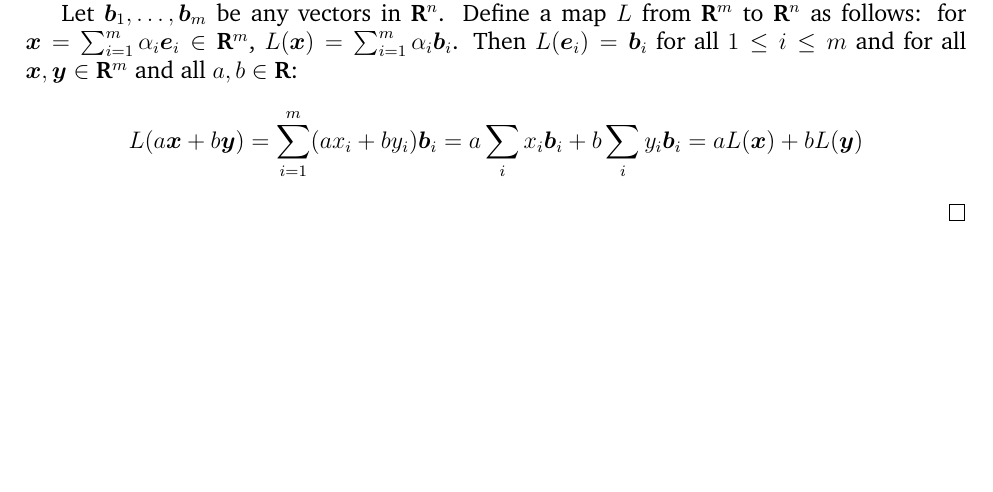
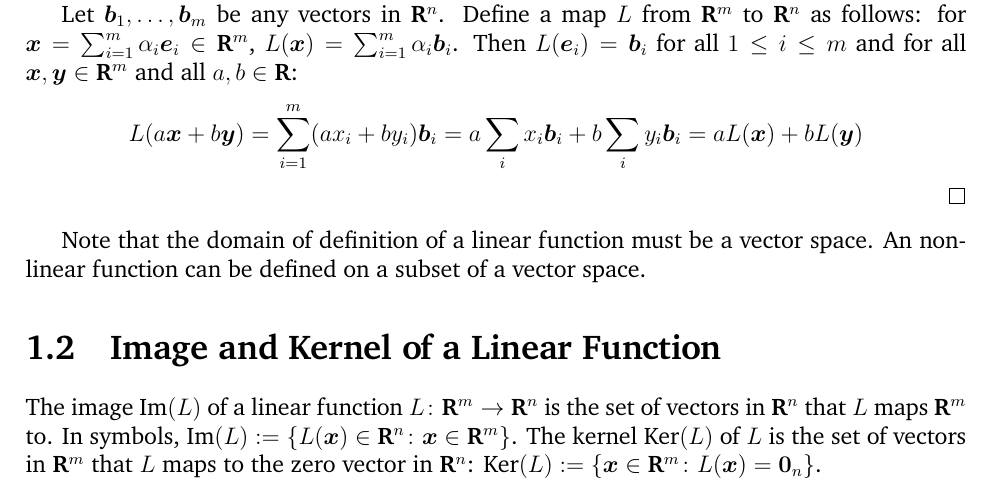
Before and after one commit to somnath1077/MachineLearningExercises, a LaTeX problem sheet (Vector_Calculus/exercises.tex, which reads Vector_Calculus/ch01.tex): part of page 3 of 3, cut so that both start at the same text, the shorter picture padded with empty space. Compiled offline with XeLaTeX; a missing font is replaced by an installed copy or a similar font.

Commit message:
image and kernel

```diff
--- a/Vector_Calculus/ch01.tex
+++ b/Vector_Calculus/ch01.tex
@@ -38,3 +38,14 @@ $\vect{x}, \vect{y} \in \R^m$ and all $a, b \in \R$:
         = a L(\vect{x}) + b L(\vect{y})
 \]
 \end{proof}
+
+Note that the domain of definition of a linear function must be a vector space. An
+non-linear function can be defined on a subset of a vector space.
+
+\section{Image and Kernel of a Linear Function}
+The image~$\image (L)$ of a linear function~$L \colon \R^m \rightarrow \R^n$ is
+the set of vectors in~$\R^n$ that $L$ maps~$\R^m$ to. In symbols, $\image (L)
+:= \{ L (\vect{x}) \in \R^n \colon \vect{x} \in \R^m\}$.  The kernel~$\kernel
+(L)$ of~$L$ is the set of vectors in~$\R^m$ that $L$ maps to the zero vector
+in~$\R^n$: $\kernel (L) := \{\vect{x} \in \R^m \colon L(\vect{x}) =
+\vect{0}_n\}$.
--- a/Vector_Calculus/exercises.tex
+++ b/Vector_Calculus/exercises.tex
@@ -134,6 +135,8 @@
 \DeclareMathOperator{\HHS}{HHS}
 \DeclareMathOperator{\id}{id}
 \DeclareMathOperator{\sign}{sign}
+\DeclareMathOperator{\image}{Im}
+\DeclareMathOperator{\kernel}{Ker}
 \DeclarePairedDelimiter\norm{\lVert}{\rVert}
 
 \newtheorem{exercise}{Exercise}
```
Also changed, not shown: Vector_Calculus/exercises.pdf, Vector_Calculus/exercises.tex (1 more changed lines).
